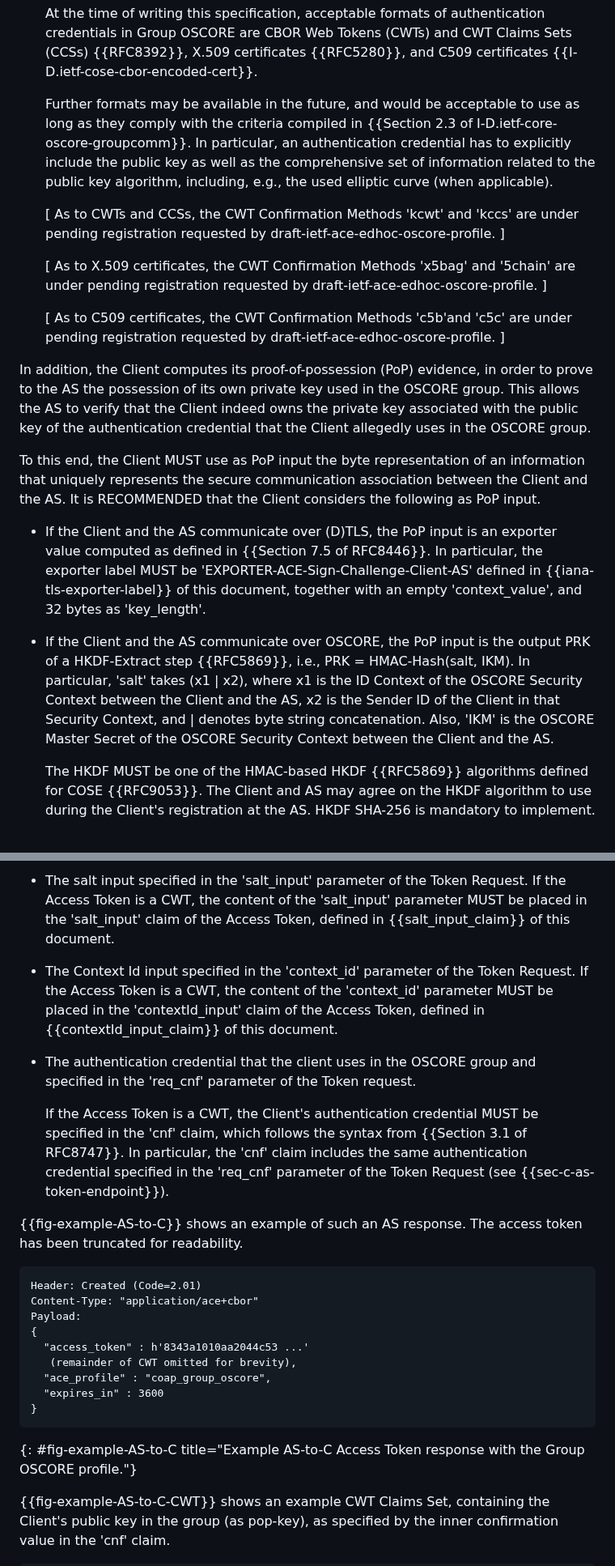
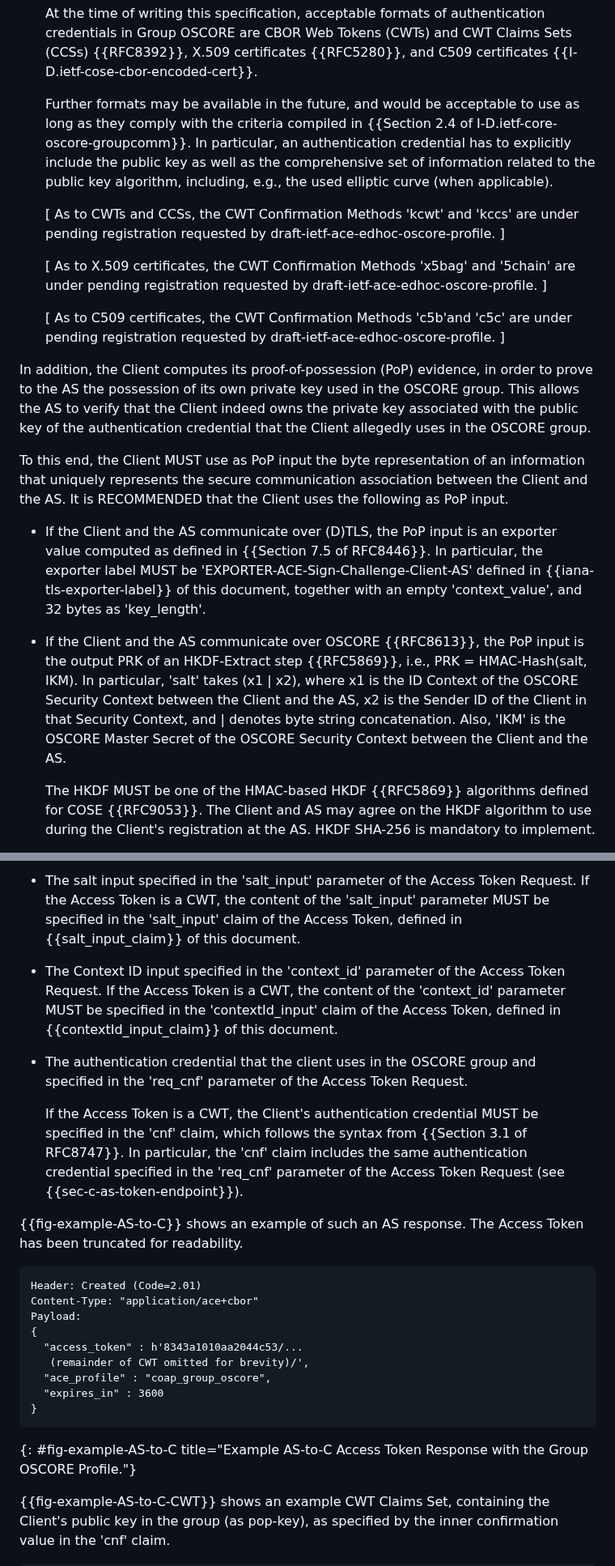
Before and after one commit to ace-wg/ace-group-oscore-profile, a Markdown page: draft-ietf-ace-group-oscore-profile.md, 2 parts joined by grey strips. Shown at 81% size. Rendered like a GitHub page.

```diff
--- a/draft-ietf-ace-group-oscore-profile.md
+++ b/draft-ietf-ace-group-oscore-profile.md
@@ -313,7 +314,7 @@ The POST request is formatted as the analogous Client-to-AS request in the OSCOR
 
    At the time of writing this specification, acceptable formats of authentication credentials in Group OSCORE are CBOR Web Tokens (CWTs) and CWT Claims Sets (CCSs) {{RFC8392}}, X.509 certificates {{RFC5280}}, and C509 certificates {{I-D.ietf-cose-cbor-encoded-cert}}.
 
-   Further formats may be available in the future, and would be acceptable to use as long as they comply with the criteria compiled in {{Section 2.3 of I-D.ietf-core-oscore-groupcomm}}. In particular, an authentication credential has to explicitly include the public key as well as the comprehensive set of information related to the public key algorithm, including, e.g., the used elliptic curve (when applicable).
+   Further formats may be available in the future, and would be acceptable to use as long as they comply with the criteria compiled in {{Section 2.4 of I-D.ietf-core-oscore-groupcomm}}. In particular, an authentication credential has to explicitly include the public key as well as the comprehensive set of information related to the public key algorithm, including, e.g., the used elliptic curve (when applicable).
 
    \[ As to CWTs and CCSs, the CWT Confirmation Methods 'kcwt' and 'kccs' are under pending registration requested by draft-ietf-ace-edhoc-oscore-profile. \]
 
@@ -323,11 +324,11 @@ The POST request is formatted as the analogous Client-to-AS request in the OSCOR
 
 In addition, the Client computes its proof-of-possession (PoP) evidence, in order to prove to the AS the possession of its own private key used in the OSCORE group. This allows the AS to verify that the Client indeed owns the private key associated with the public key of the authentication credential that the Client allegedly uses in the OSCORE group.
 
-To this end, the Client MUST use as PoP input the byte representation of an information that uniquely represents the secure communication association between the Client and the AS. It is RECOMMENDED that the Client considers the following as PoP input.
+To this end, the Client MUST use as PoP input the byte representation of an information that uniquely represents the secure communication association between the Client and the AS. It is RECOMMENDED that the Client uses the following as PoP input.
 
 * If the Client and the AS communicate over (D)TLS, the PoP input is an exporter value computed as defined in {{Section 7.5 of RFC8446}}. In particular, the exporter label MUST be 'EXPORTER-ACE-Sign-Challenge-Client-AS' defined in {{iana-tls-exporter-label}} of this document, together with an empty 'context_value', and 32 bytes as 'key_length'.
 
-* If the Client and the AS communicate over OSCORE, the PoP input is the output PRK of a HKDF-Extract step {{RFC5869}}, i.e., PRK = HMAC-Hash(salt, IKM). In particular, 'salt' takes (x1 \| x2), where x1 is the ID Context of the OSCORE Security Context between the Client and the AS, x2 is the Sender ID of the Client in that Security Context, and \| denotes byte string concatenation. Also, 'IKM' is the OSCORE Master Secret of the OSCORE Security Context between the Client and the AS.
+* If the Client and the AS communicate over OSCORE {{RFC8613}}, the PoP input is the output PRK of an HKDF-Extract step {{RFC5869}}, i.e., PRK = HMAC-Hash(salt, IKM). In particular, 'salt' takes (x1 \| x2), where x1 is the ID Context of the OSCORE Security Context between the Client and the AS, x2 is the Sender ID of the Client in that Security Context, and \| denotes byte string concatenation. Also, 'IKM' is the OSCORE Master Secret of the OSCORE Security Context between the Client and the AS.
 
    The HKDF MUST be one of the HMAC-based HKDF {{RFC5869}} algorithms defined for COSE {{RFC9053}}. The Client and AS may agree on the HKDF algorithm to use during the Client's registration at the AS. HKDF SHA-256 is mandatory to implement.
 
@@ -458,26 +459,26 @@ The AS MUST include the following information as metadata of the issued Access T
 
-* The salt input specified in the 'salt_input' parameter of the Token Request. If the Access Token is a CWT, the content of the 'salt_input' parameter MUST be placed in the 'salt_input' claim of the Access Token, defined in {{salt_input_claim}} of this document.
+* The salt input specified in the 'salt_input' parameter of the Access Token Request. If the Access Token is a CWT, the content of the 'salt_input' parameter MUST be specified in the 'salt_input' claim of the Access Token, defined in {{salt_input_claim}} of this document.
 
-* The Context Id input specified in the 'context_id' parameter of the Token Request. If the Access Token is a CWT, the content of the 'context_id' parameter MUST be placed in the 'contextId_input' claim of the Access Token, defined in {{contextId_input_claim}} of this document.
+* The Context ID input specified in the 'context_id' parameter of the Access Token Request. If the Access Token is a CWT, the content of the 'context_id' parameter MUST be specified in the 'contextId_input' claim of the Access Token, defined in {{contextId_input_claim}} of this document.
 
-* The authentication credential that the client uses in the OSCORE group and specified in the 'req_cnf' parameter of the Token request.
+* The authentication credential that the client uses in the OSCORE group and specified in the 'req_cnf' parameter of the Access Token Request.
 
-   If the Access Token is a CWT, the Client's authentication credential MUST be specified in the 'cnf' claim, which follows the syntax from {{Section 3.1 of RFC8747}}. In particular, the 'cnf' claim includes the same authentication credential specified in the 'req_cnf' parameter of the Token Request (see {{sec-c-as-token-endpoint}}).
+   If the Access Token is a CWT, the Client's authentication credential MUST be specified in the 'cnf' claim, which follows the syntax from {{Section 3.1 of RFC8747}}. In particular, the 'cnf' claim includes the same authentication credential specified in the 'req_cnf' parameter of the Access Token Request (see {{sec-c-as-token-endpoint}}).
 
-{{fig-example-AS-to-C}} shows an example of such an AS response. The access token has been truncated for readability.
+{{fig-example-AS-to-C}} shows an example of such an AS response. The Access Token has been truncated for readability.
 
 ~~~~~~~~~~~
 Header: Created (Code=2.01)
 Content-Type: "application/ace+cbor"
 Payload:
 {
-  "access_token" : h'8343a1010aa2044c53 ...'
-   (remainder of CWT omitted for brevity),
+  "access_token" : h'8343a1010aa2044c53/...
+   (remainder of CWT omitted for brevity)/',
   "ace_profile" : "coap_group_oscore",
   "expires_in" : 3600
 }
 ~~~~~~~~~~~
-{: #fig-example-AS-to-C title="Example AS-to-C Access Token response with the Group OSCORE profile."}
+{: #fig-example-AS-to-C title="Example AS-to-C Access Token Response with the Group OSCORE Profile."}
 
 {{fig-example-AS-to-C-CWT}} shows an example CWT Claims Set, containing the Client's public key in the group (as pop-key), as specified by the inner confirmation value in the 'cnf' claim.
 
```
Also changed, not shown: other parts of draft-ietf-ace-group-oscore-profile.md (+77 -67 lines).
